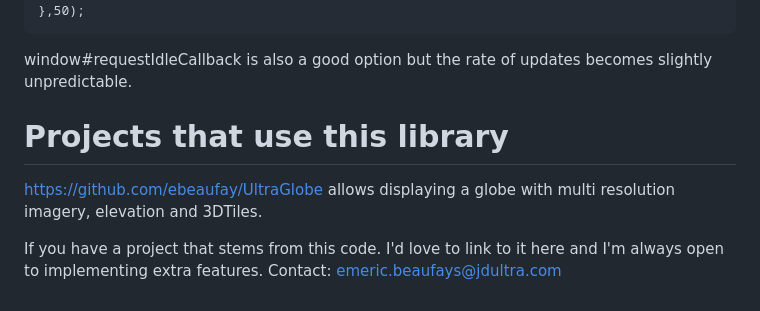
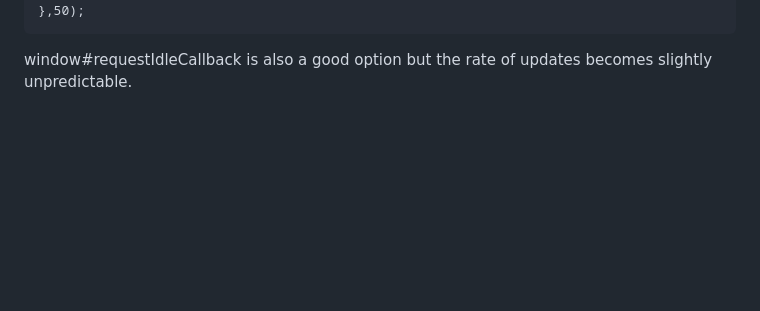
Before and after one commit to ebeaufay/threedtiles, a Markdown page: README.md, the part around the change. Rendered like a GitHub page; blank space fills up the shorter version.

````diff
--- a/README.md
+++ b/README.md
@@ -350,9 +350,3 @@ setInterval(() => {
 ```
 
 window#requestIdleCallback is also a good option but the rate of updates becomes slightly unpredictable.
-
-# Projects that use this library
-https://github.com/ebeaufay/UltraGlobe allows displaying a globe with multi resolution imagery, elevation and 3DTiles.
-
-If you have a project that stems from this code. I'd love to link to it here and I'm always open to implementing extra features.
-Contact: emeric.beaufays@jdultra.com
````
